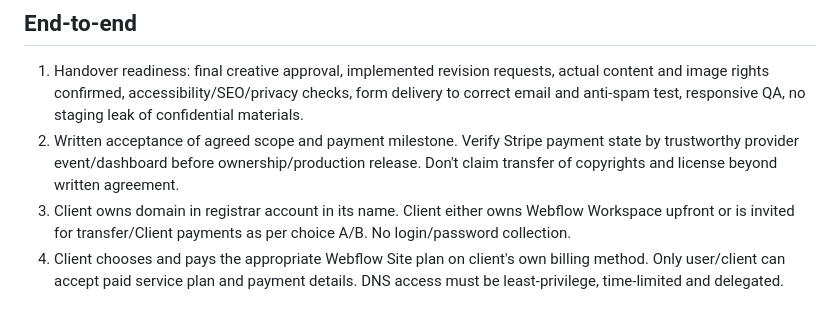
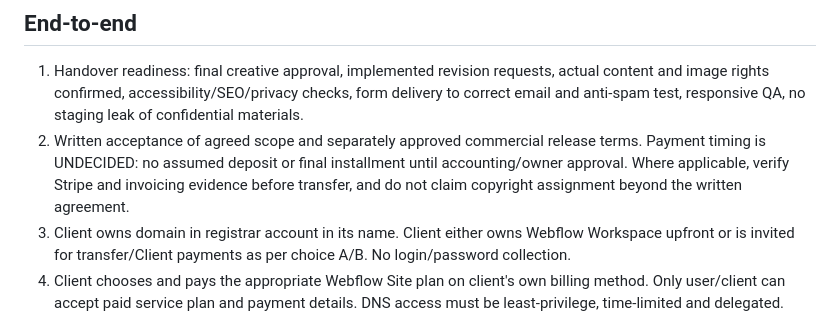
Before and after one commit to reflectme-source/forgeframe-labs-site, a Markdown page: ops/websites/POST_BUILD_DELIVERY_PLAYBOOK.md, the part around the change. Rendered like a GitHub page.

Commit message:
ops(websites): suspend unapproved 50/50; payment invoicing decision pending

```diff
--- a/ops/websites/POST_BUILD_DELIVERY_PLAYBOOK.md
+++ b/ops/websites/POST_BUILD_DELIVERY_PLAYBOOK.md
@@ -14,7 +14,7 @@ A site with CMS collection features requires a suitable Webflow Site plan to pub
 
 ## End-to-end
 1. Handover readiness: final creative approval, implemented revision requests, actual content and image rights confirmed, accessibility/SEO/privacy checks, form delivery to correct email and anti-spam test, responsive QA, no staging leak of confidential materials.
-2. Written acceptance of agreed scope and payment milestone. Verify Stripe payment state by trustworthy provider event/dashboard before ownership/production release. Don't claim transfer of copyrights and license beyond written agreement.
+2. Written acceptance of agreed scope and separately approved commercial release terms. Payment timing is UNDECIDED: no assumed deposit or final installment until accounting/owner approval. Where applicable, verify Stripe and invoicing evidence before transfer, and do not claim copyright assignment beyond the written agreement.
 3. Client owns domain in registrar account in its name. Client either owns Webflow Workspace upfront or is invited for transfer/Client payments as per choice A/B. No login/password collection.
 4. Client chooses and pays the appropriate Webflow Site plan on client's own billing method. Only user/client can accept paid service plan and payment details. DNS access must be least-privilege, time-limited and delegated.
 5. Document DNS snapshot and safeguard email MX, SPF, DKIM, DMARC, TXT verification etc; add proper Webflow web DNS, verify domain ownership, SSL and www/root redirects. Publish only to explicit approved production domains.
```
